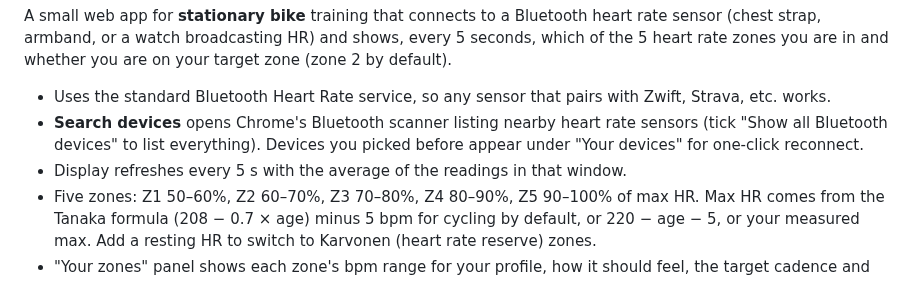
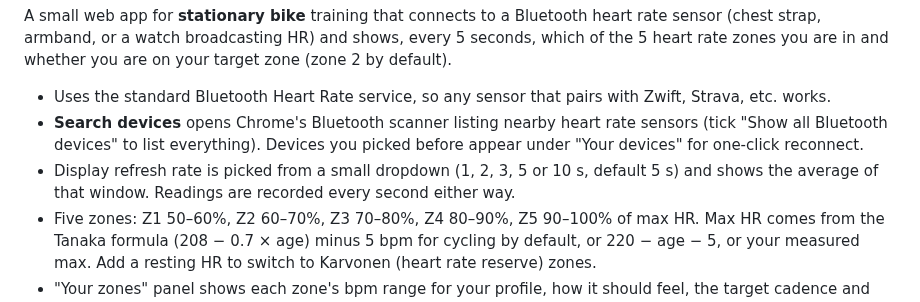
Before and after one commit to Catpsan/heart-zone2, a Markdown page: README.md, the part around the change. Drawn GitHub-style.

```diff
--- a/README.md
+++ b/README.md
@@ -7,7 +7,7 @@ broadcasting HR) and shows, every 5 seconds, which of the 5 heart rate zones you
 
 - Uses the standard Bluetooth Heart Rate service, so any sensor that pairs with Zwift, Strava, etc. works.
 - **Search devices** opens Chrome's Bluetooth scanner listing nearby heart rate sensors (tick "Show all Bluetooth devices" to list everything). Devices you picked before appear under "Your devices" for one-click reconnect.
-- Display refreshes every 5 s with the average of the readings in that window.
+- Display refresh rate is picked from a small dropdown (1, 2, 3, 5 or 10 s, default 5 s) and shows the average of that window. Readings are recorded every second either way.
 - Five zones: Z1 50–60%, Z2 60–70%, Z3 70–80%, Z4 80–90%, Z5 90–100% of max HR. Max HR comes from the Tanaka formula (208 − 0.7 × age) minus 5 bpm for cycling by default, or 220 − age − 5, or your measured max. Add a resting HR to switch to Karvonen (heart rate reserve) zones.
 - "Your zones" panel shows each zone's bpm range for your profile, how it should feel, the target cadence and resistance, and a recommended indoor bike workout, plus a sample training week. Click a zone to make it the target.
 - Profile defaults: age 29, male, 79 kg (editable, saved in the browser).
```
Also changed, not shown: docs/screenshot-mobile.png, 3 other files.
